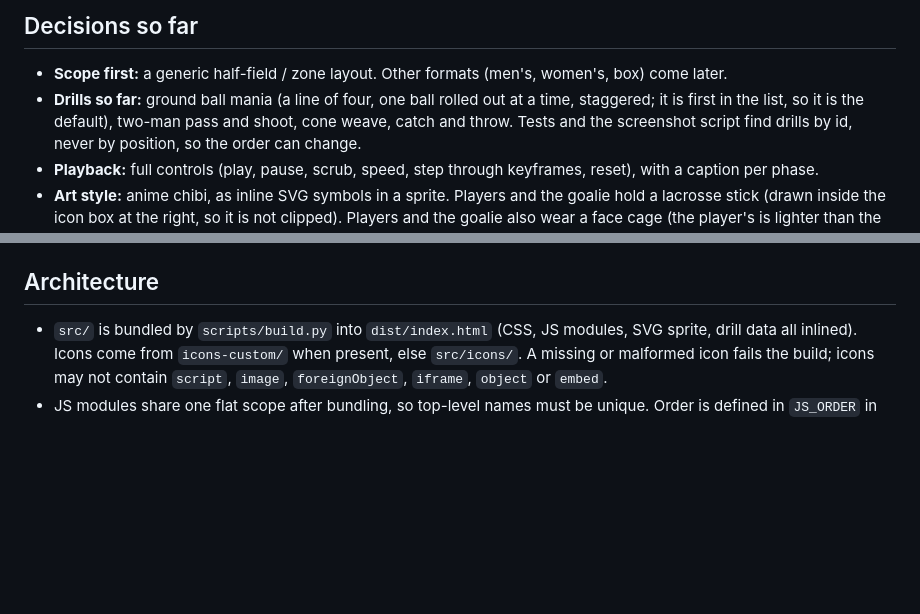
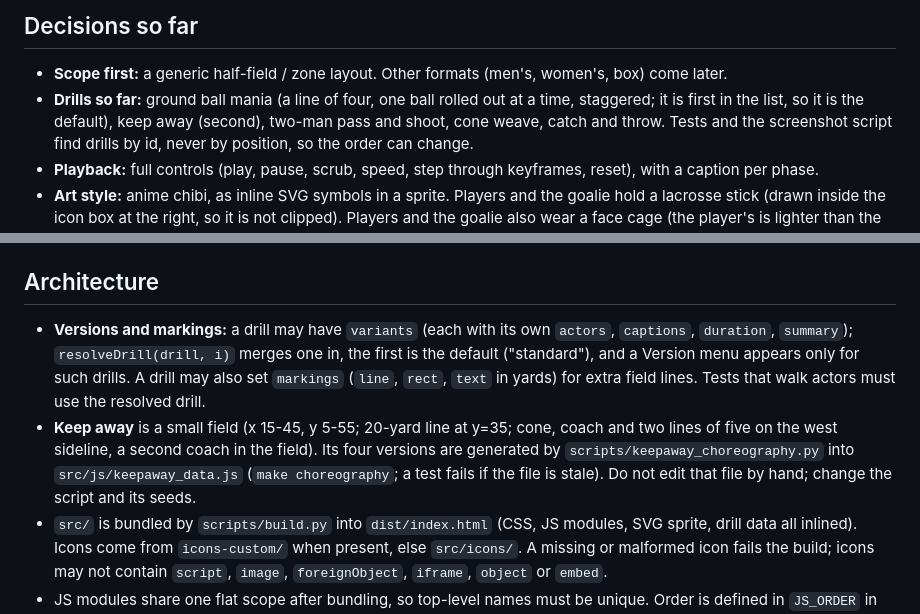
Before and after one commit to vibecoder-1z3r0/visual-lax-drills, a Markdown page: AGENTS.md, 2 parts joined by grey strips. GitHub-like rendering; blank space fills up the shorter version.

```diff
--- a/AGENTS.md
+++ b/AGENTS.md
@@ -52,7 +52,7 @@ Python is dev tooling only (build script, Playwright tests).
 ## Decisions so far
 - **Scope first:** a generic half-field / zone layout. Other formats (men's, women's, box) come later.
 - **Drills so far:** ground ball mania (a line of four, one ball rolled out at a time, staggered; it is first in
-  the list, so it is the default), two-man pass and shoot, cone weave, catch and throw. Tests and the
+  the list, so it is the default), keep away (second), two-man pass and shoot, cone weave, catch and throw. Tests and the
   screenshot script find drills by id, never by position, so the order can change.
 - **Playback:** full controls (play, pause, scrub, speed, step through keyframes, reset), with a
   caption per phase.
@@ -64,6 +64,14 @@ Python is dev tooling only (build script, Playwright tests).
   Open items.
 
 ## Architecture
+- **Versions and markings:** a drill may have `variants` (each with its own `actors`, `captions`,
+  `duration`, `summary`); `resolveDrill(drill, i)` merges one in, the first is the default ("standard"),
+  and a Version menu appears only for such drills. A drill may also set `markings` (`line`, `rect`,
+  `text` in yards) for extra field lines. Tests that walk actors must use the resolved drill.
+- **Keep away** is a small field (x 15-45, y 5-55; 20-yard line at y=35; cone, coach and two lines of
+  five on the west sideline, a second coach in the field). Its four versions are generated by
+  `scripts/keepaway_choreography.py` into `src/js/keepaway_data.js` (`make choreography`; a test fails
+  if the file is stale). Do not edit that file by hand; change the script and its seeds.
 - `src/` is bundled by `scripts/build.py` into `dist/index.html` (CSS, JS modules, SVG sprite, drill
   data all inlined). Icons come from `icons-custom/` when present, else `src/icons/`. A missing or
   malformed icon fails the build; icons may not contain `script`, `image`, `foreignObject`, `iframe`,
```
Also changed, not shown: README.md (+3 -2 lines), session-logs/2026-11-21T0444Z.md (+13 -9 lines), docs/screenshots/keep-away.png (added), docs/screenshots/two-man-shoot.png, 15 other files.
